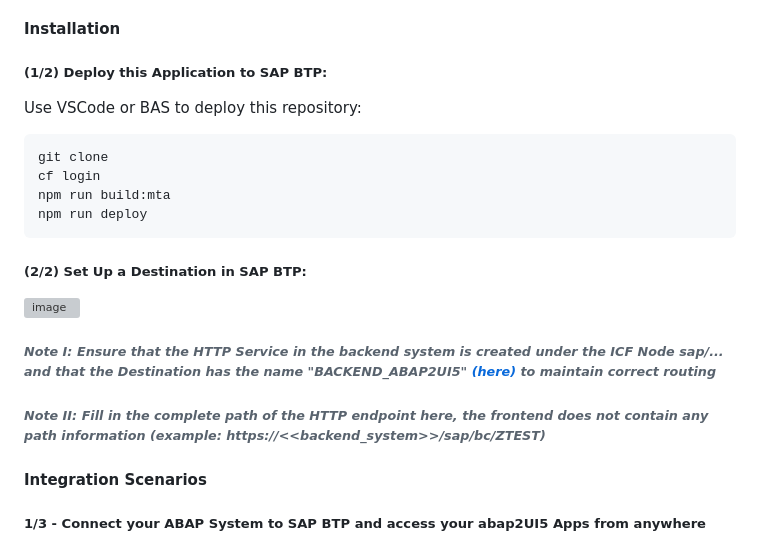
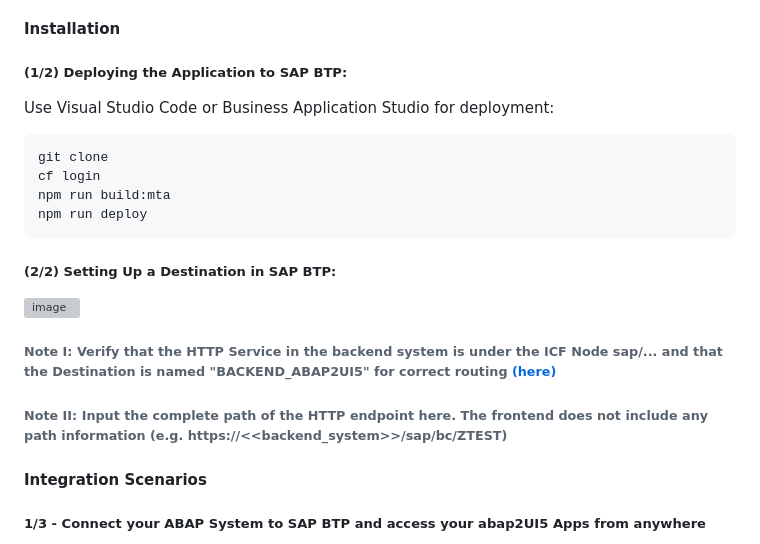
Before and after one commit to abap2UI5/abap2UI5-btp_proxy_app, a Markdown page: README.md, the part around the change. GitHub-like rendering; grey boxes are pictures that could not be loaded.

````diff
--- a/README.md
+++ b/README.md
@@ -7,18 +7,18 @@
 * **Broad System Compatibility:** Compatible with all Backend Systems, including SAP NetWeaver version 7.02 or higher, S/4HANA On-Premise, S/4HANA Private Cloud, and S/4HANA Public Cloud
 
 #### Installation
-##### (1/2) Deploy this Application to SAP BTP: <br>
-Use VSCode or BAS to deploy this repository:
+##### (1/2) Deploying the Application to SAP BTP: <br>
+Use Visual Studio Code or Business Application Studio for deployment:
 ```
 git clone
 cf login
 npm run build:mta
 npm run deploy
 ```
-##### (2/2) Set Up a Destination in SAP BTP: <br>
+##### (2/2) Setting Up a Destination in SAP BTP: <br>
 <img width="500" alt="image" src="https://github.com/abap2UI5/abap2UI5-btp_proxy_app/assets/102328295/1a4880fd-aad7-4f40-9a45-9452205f9bff"> <br>
-###### _**Note I:** Ensure that the HTTP Service in the backend system is created under the ICF Node sap/... and that the Destination has the name "BACKEND_ABAP2UI5" [(here)](https://github.com/abap2UI5/abap2UI5-btp_proxy_app/blob/e882d732eb509ce65f38e224112da8d8120b0f22/xs-app.json#L8) to maintain correct routing_ <br>
-###### _**Note II:** Fill in the complete path of the HTTP endpoint here, the frontend does not contain any path information (example: https://<<backend_system>>/sap/bc/ZTEST)_ <br>
+###### **Note I:** Verify that the HTTP Service in the backend system is under the ICF Node sap/... and that the Destination is named "BACKEND_ABAP2UI5" for correct routing [(here)](https://github.com/abap2UI5/abap2UI5-btp_proxy_app/blob/e882d732eb509ce65f38e224112da8d8120b0f22/xs-app.json#L8)
+###### **Note II:** Input the complete path of the HTTP endpoint here. The frontend does not include any path information (e.g. https://<<backend_system>>/sap/bc/ZTEST)
 
 
 #### Integration Scenarios
````
